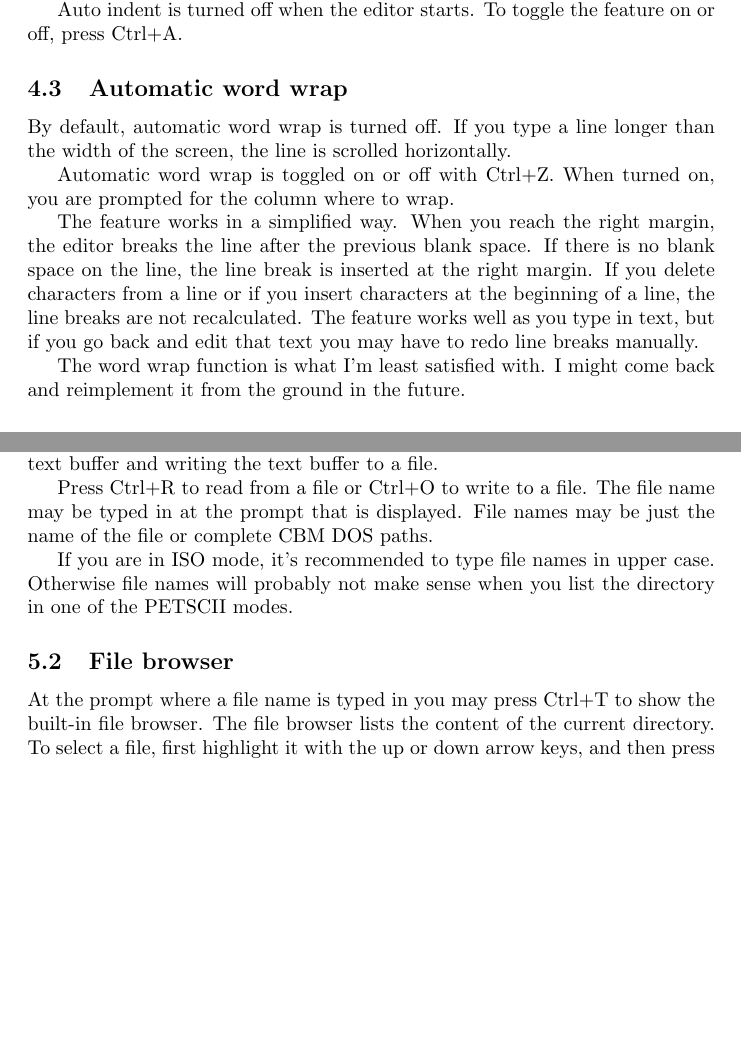
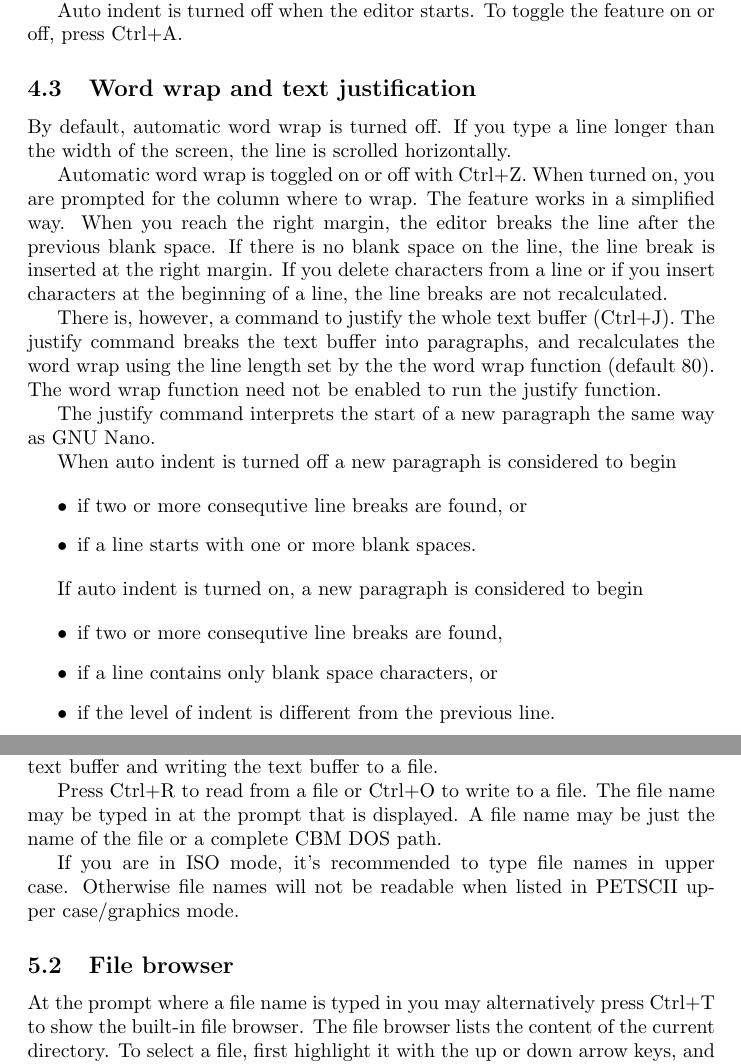
Before and after one commit to stefan-b-jakobsson/x16-edit, a LaTeX document (docs/manual.tex): two parts of pages 5 and 7 of 8 before the commit and two parts of pages 5 and 8 of 9 after it, joined at a grey line, cut so that both start at the same text, the shorter picture padded with empty space. Compiled offline with pdfLaTeX.

Commit message:
Updated manual

```diff
--- a/docs/manual.tex
+++ b/docs/manual.tex
@@ -185,22 +186,38 @@
 
         Auto indent is turned off when the editor starts. To toggle the feature on or off, press Ctrl+A.
 
-    \subsection{Automatic word wrap}
+    \subsection{Word wrap and text justification}
     \label{wordwrap}
 
         By default, automatic word wrap is turned off. If you type a line longer than the width of the screen, the line
         is scrolled horizontally.
 
         Automatic word wrap is toggled on or off with Ctrl+Z. When turned on, you are prompted for the column where
-        to wrap.
-
-        The feature works in a simplified way. When you reach the right margin, the editor breaks the
+        to wrap. The feature works in a simplified way. When you reach the right margin, the editor breaks the
         line after the previous blank space. If there is no blank space on the line, the line break is inserted
         at the right margin. If you delete characters from a line or if you insert characters at the beginning of a line,
-        the line breaks are not recalculated. The feature works well as you type in text, but if you go back and edit that text you
-        may have to redo line breaks manually.
+        the line breaks are not recalculated.
 
-        The word wrap function is what I'm least satisfied with. I might come back and reimplement it from the ground in the future.
+        There is, however, a command to justify the whole text buffer (Ctrl+J). The justify command breaks the text buffer into
+        paragraphs, and recalculates the word wrap using the line length set by the the word wrap function (default 80). The
+        word wrap function need not be enabled to run the justify function.
+
+        The justify command interprets the start of a new paragraph the same way as GNU Nano.
+
+        When auto indent is turned off a new paragraph is considered to begin
+
+        \begin{itemize}
+		    \item if two or more consequtive line breaks are found, or
+		    \item if a line starts with one or more blank spaces.
+	    \end{itemize}
+
+        If auto indent is turned on, a new paragraph is considered to begin
+
+        \begin{itemize}
+		    \item if two or more consequtive line breaks are found,
+            \item if a line contains only blank space characters, or
+		    \item if the level of indent is different from the previous line.
+	    \end{itemize}
 
     \subsection{Cut, copy and paste}
 
@@ -292,16 +309,16 @@
     the text buffer to a file.
 
     Press Ctrl+R to read from a file or Ctrl+O to write to a file. The file name may
-    be typed in at the prompt that is displayed. File names may
-    be just the name of the file or complete CBM DOS paths.
+    be typed in at the prompt that is displayed. A file name may
+    be just the name of the file or a complete CBM DOS path.
 
-    If you are in ISO mode, it's recommended to type file names in upper case. Otherwise file names will
-    probably not make sense when you list the directory in one of the PETSCII modes.
+    If you are in ISO mode, it's recommended to type file names in upper case. Otherwise file names will not
+    be readable when listed in PETSCII upper case/graphics mode.
 
 
     \subsection{File browser}
 
-    At the prompt where a file name is typed in you may press Ctrl+T to show the
+    At the prompt where a file name is typed in you may alternatively press Ctrl+T to show the
     built-in file browser. The file browser lists the content of the current directory. To select a file,
     first highlight it with the up or down arrow keys, and then press Enter.
 
```
Also changed, not shown: docs/manual.pdf, docs/manual.tex (9 more changed lines).
